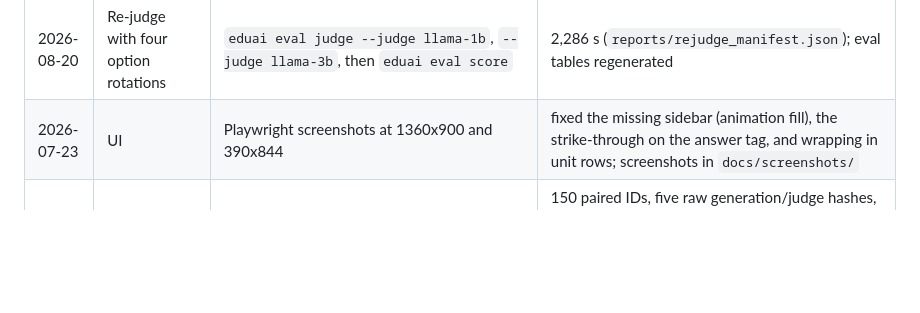
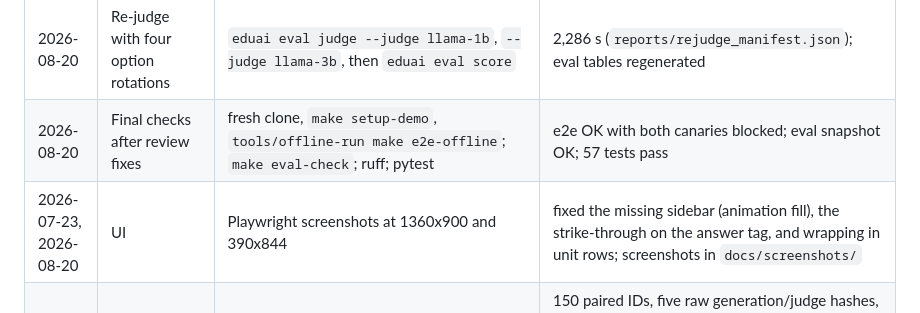
Before and after one commit to krishmdev/eduai, a Markdown page: docs/verification.md, the part around the change. GitHub-like rendering; blank space fills up the shorter version.

Commit message:
verification: final checks after the review fixes

```diff
--- a/docs/verification.md
+++ b/docs/verification.md
@@ -42,7 +42,8 @@ Manifest caveats:
 | 2026-07-23 | Linux, no network | CI steps run locally: `uv sync` in `ghcr.io/astral-sh/uv:0.9.28-python3.11-bookworm-slim`, then `--network none` for ruff, `e2e_offline.py` and pytest | ruff clean, e2e OK (canary: network unreachable), 51 tests pass (the count at the time) |
 | 2026-08-05 | Generation eval, 3 arms x 150 prompts | `scripts/run_eval.sh`, then `eduai eval score` | 2,755 s for generation and judging; results in `reports/eval_report.md` |
 | 2026-08-20 | Re-judge with four option rotations | `eduai eval judge --judge llama-1b`, `--judge llama-3b`, then `eduai eval score` | 2,286 s (`reports/rejudge_manifest.json`); eval tables regenerated |
-| 2026-07-23 | UI | Playwright screenshots at 1360x900 and 390x844 | fixed the missing sidebar (animation fill), the strike-through on the answer tag, and wrapping in unit rows; screenshots in `docs/screenshots/` |
+| 2026-08-20 | Final checks after review fixes | fresh clone, `make setup-demo`, `tools/offline-run make e2e-offline`; `make eval-check`; ruff; pytest | e2e OK with both canaries blocked; eval snapshot OK; 57 tests pass |
+| 2026-07-23, 2026-08-20 | UI | Playwright screenshots at 1360x900 and 390x844 | fixed the missing sidebar (animation fill), the strike-through on the answer tag, and wrapping in unit rows; screenshots in `docs/screenshots/` |
 | 2026-08-20 | Evaluation snapshot audit | `.venv/bin/python scripts/check_eval_snapshot.py` with `PYTHONPATH=src`; cached-model `eduai eval score` with Hugging Face offline flags | 150 paired IDs, five raw generation/judge hashes, summary rates, paired bootstrap, and report rendering agree; rescoring left `eval.json` and numeric report unchanged. The scorer produced only small floating-point `source_cos` differences in `per_item.jsonl`, so that derived file was retained at its committed bytes. |
 | 2026-08-20 | No-key source-archive demo | In a disposable `git archive` plus these working-tree changes: `UV_CACHE_DIR=<writable temp cache> uv sync --frozen --no-default-groups`, then `UV_CACHE_DIR=<same cache> tools/offline-run make e2e-offline PORT=18084` | Fresh Python 3.11 environment installed 47 locked core packages without model extras; 666 sample-bank items loaded; 8-answer practice and assessment sessions completed; server and driver egress canaries blocked all three external targets. The same fresh environment passed `scripts/check_eval_snapshot.py`. |
 | 2026-08-20 | Code checks | `.venv/bin/python -m pytest -q`; `.venv/bin/ruff check .`; `.venv/bin/ruff format --check .` | 54 tests passed; lint and format checks passed. |
```
